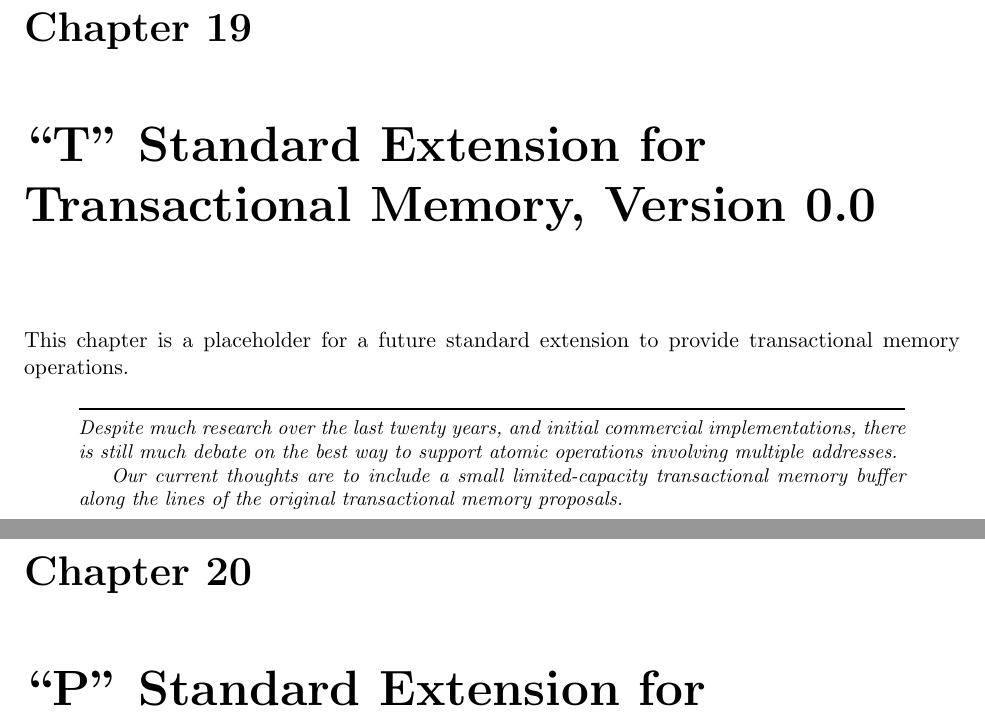
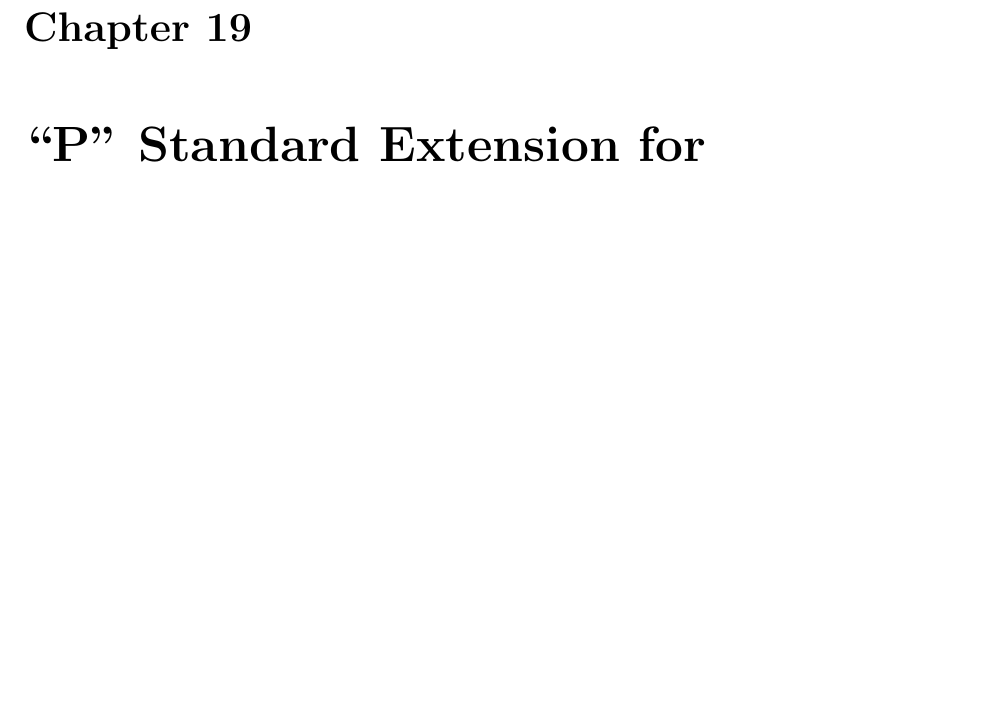
Before and after one commit to riscv/riscv-isa-manual, a LaTeX thesis (src/riscv-spec.tex, which reads src/t.tex): two parts of pages 137 and 139 of 232 before the commit and part of page 135 of 228 after it, the two joined at a grey line, cut so that both start at the same text, the shorter picture padded with empty space. Compiled offline with pdfLaTeX.

Commit message:
Remove T placeholder chapter

```diff
--- a/src/t.tex
+++ /dev/null
@@ -1,15 +0,0 @@
-\chapter{``T'' Standard Extension for Transactional Memory, Version 0.0}
-\label{sec:tm}
-
-This chapter is a placeholder for a future standard extension to
-provide transactional memory operations.
-
-\begin{commentary}
-Despite much research over the last twenty years, and initial
-commercial implementations, there is still much debate on the best way
-to support atomic operations involving multiple addresses.
-
-Our current thoughts are to include a small limited-capacity
-transactional memory buffer along the lines of the original
-transactional memory proposals.
-\end{commentary}
```
Also changed, not shown: src/a.tex (+1 -4 lines), src/machine.tex (+1 -1 lines), src/memory.tex (+0 -1 lines), src/naming.tex (+0 -1 lines), src/riscv-spec.tex (+0 -1 lines), src/rvwmo.tex (+1 -1 lines).
